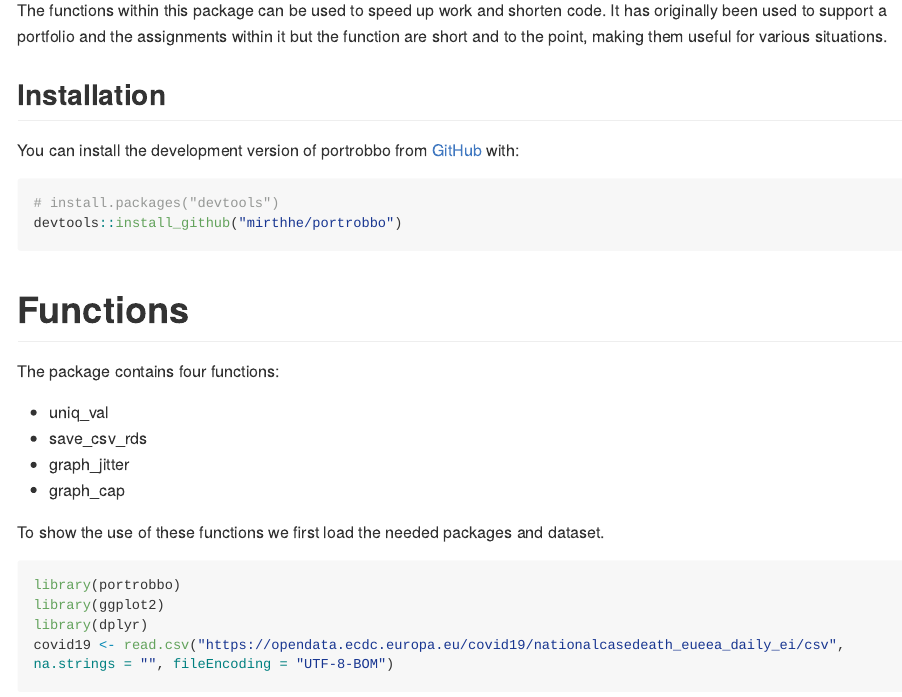
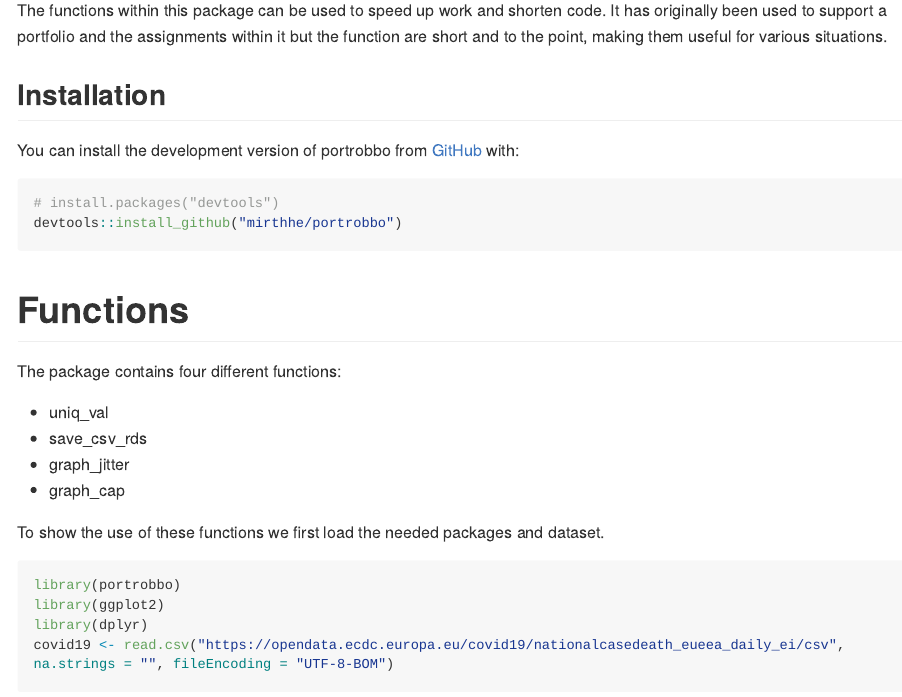
Before and after one commit to mirthhe/portrobbo, an R Markdown document (README.Rmd): the page in a window 1100 px wide, from 110 px down. Rendered offline with R 4.5, knitr and Pandoc, with nearby package versions; some code elsewhere in the file could not run offline; long lines of code are wrapped; common packages that the code uses without loading them are loaded.

Commit message:
Updated readme

```diff
--- a/README.Rmd
+++ b/README.Rmd
@@ -29,7 +29,7 @@ devtools::install_github("mirthhe/portrobbo")
 
 # Functions
 
-The package contains four functions:
+The package contains four different functions:
 <ul>
 <li>uniq_val</li>
 <li>save_csv_rds</li>
```
Also changed, not shown: README.md, 1 other file.
